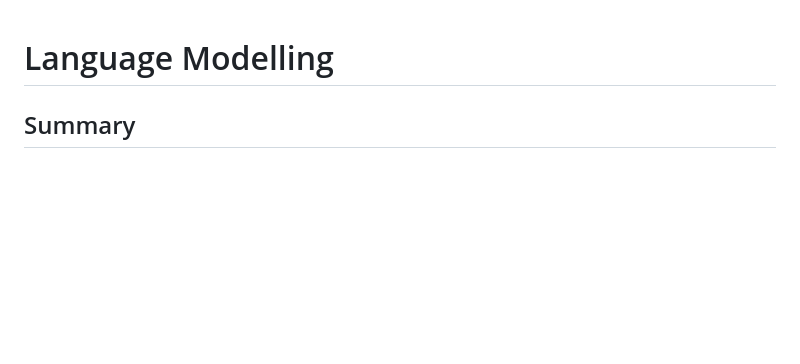
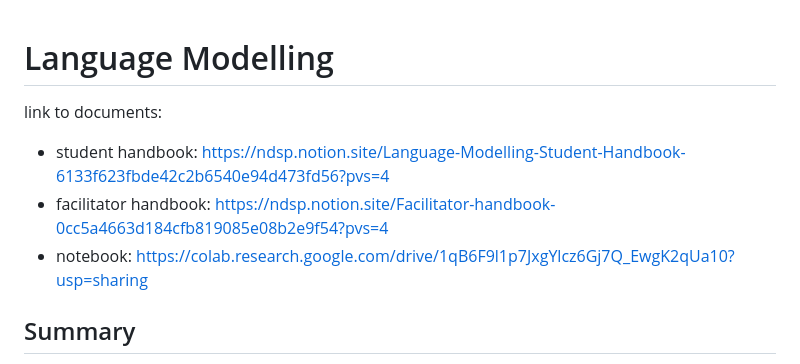
Before and after one commit to alan-turing-institute/summer-experience-challenges, a Markdown page: proposals/language-modelling.md, the part around the change. Rendered like a GitHub page; blank space fills up the shorter version.

Commit message:
add links for language modelling challenge

```diff
--- a/proposals/language-modelling.md
+++ b/proposals/language-modelling.md
@@ -1,4 +1,9 @@
 # Language Modelling
+
+link to documents:
+- student handbook: https://ndsp.notion.site/Language-Modelling-Student-Handbook-6133f623fbde42c2b6540e94d473fd56?pvs=4
+- facilitator handbook: https://ndsp.notion.site/Facilitator-handbook-0cc5a4663d184cfb819085e08b2e9f54?pvs=4
+- notebook: https://colab.research.google.com/drive/1qB6F9l1p7JxgYlcz6Gj7Q_EwgK2qUa10?usp=sharing
 
 ## Summary
 
```
